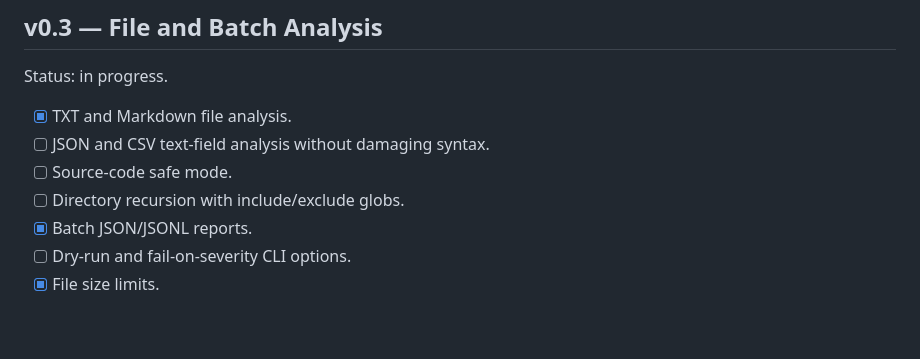
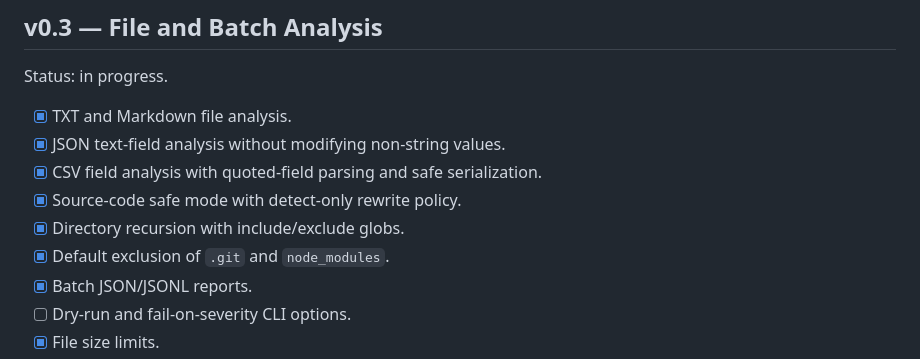
Before and after one commit to div-sir/Project-Purify, a Markdown page: ROADMAP.md, the part around the change. Drawn GitHub-style; blank space fills up the shorter version.

Commit message:
docs: advance v0.3 structured and repository scanning

```diff
--- a/ROADMAP.md
+++ b/ROADMAP.md
@@ -53,9 +53,11 @@ Exit criteria: the same build and input produce a stable, explainable report fro
 Status: in progress.
 
 - [x] TXT and Markdown file analysis.
-- [ ] JSON and CSV text-field analysis without damaging syntax.
-- [ ] Source-code safe mode.
-- [ ] Directory recursion with include/exclude globs.
+- [x] JSON text-field analysis without modifying non-string values.
+- [x] CSV field analysis with quoted-field parsing and safe serialization.
+- [x] Source-code safe mode with detect-only rewrite policy.
+- [x] Directory recursion with include/exclude globs.
+- [x] Default exclusion of `.git` and `node_modules`.
 - [x] Batch JSON/JSONL reports.
 - [ ] Dry-run and fail-on-severity CLI options.
 - [x] File size limits.
```
